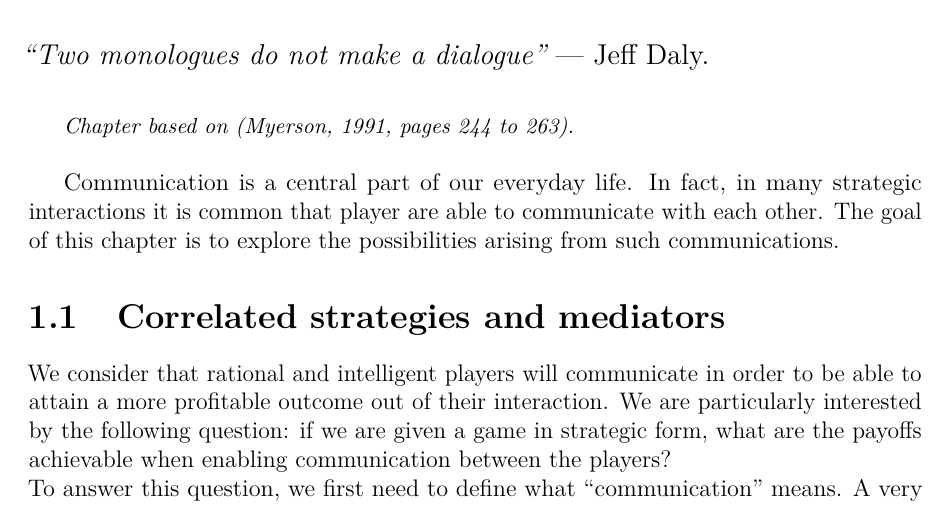
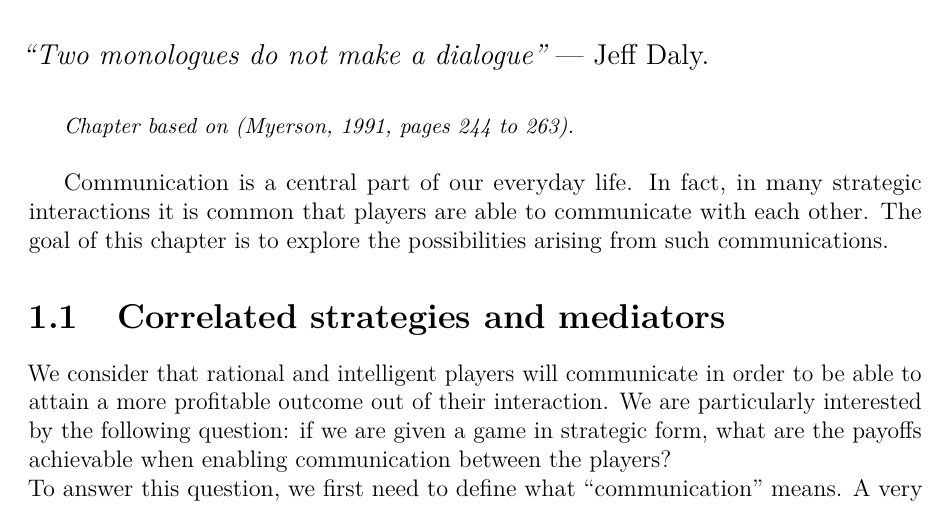
Before and after one commit to UCL-INMA/LINMA2345, a LaTeX thesis (notes/Chapter-Correlated/chap6.tex): part of page 1 of 12, cut so that both start at the same text. Compiled offline with pdfLaTeX.

Commit message:
player -> players

```diff
--- a/notes/Chapter-Correlated/chap6.tex
+++ b/notes/Chapter-Correlated/chap6.tex
@@ -14,7 +14,7 @@
 Chapter based on \cite[pages 244 to 263]{MyGTAO}.}\\
 }
 
-Communication is a central part of our everyday life. In fact, in many strategic interactions it is common that player are able to communicate with each other.
+Communication is a central part of our everyday life. In fact, in many strategic interactions it is common that players are able to communicate with each other.
 The goal of this chapter is to explore the possibilities arising from such communications.
 
 \section{Correlated strategies and mediators}
```
